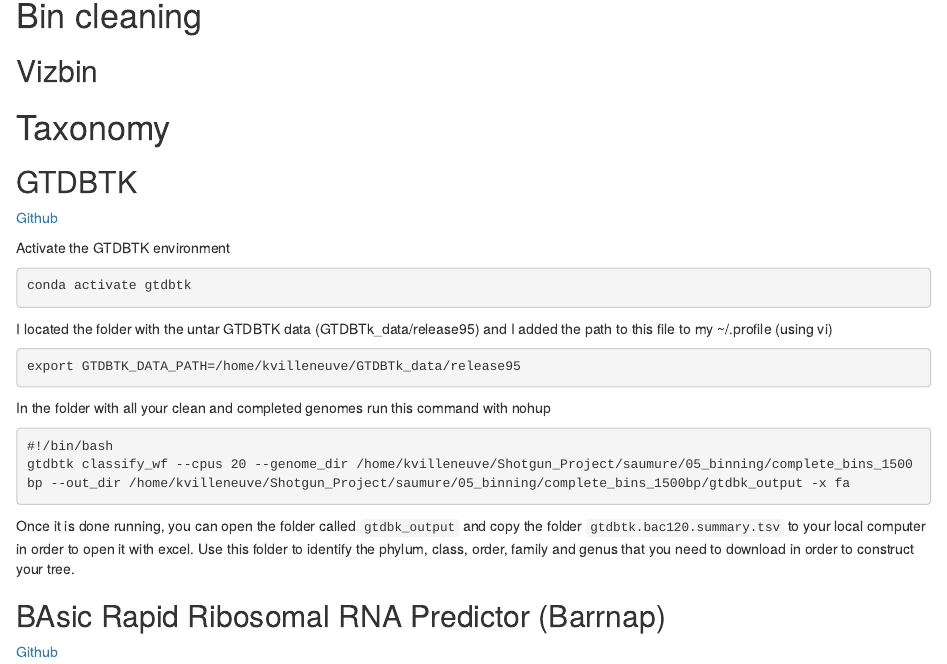
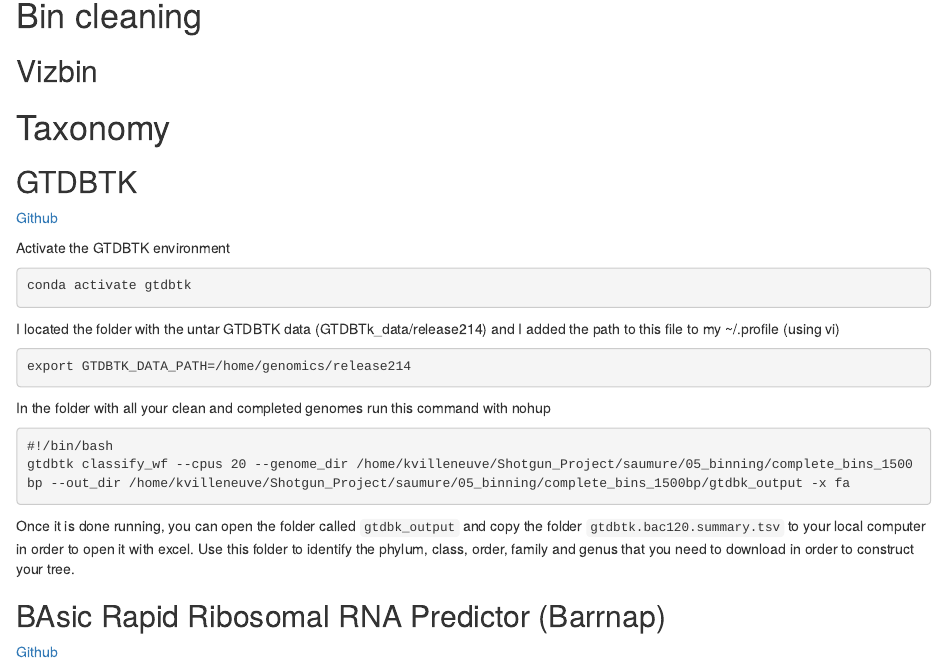
Before and after one commit to labolazar/metagenomic_pipeline, an R Markdown document (Pipeline.Rmd): the page in a window 1100 px wide, from 5480 px down. Rendered offline with R 4.5, knitr and Pandoc, with nearby package versions; drawn as R Markdown's standard HTML page in place of the format the file asks for.

Commit message:
Correction to GTDBTK

````diff
--- a/Pipeline.Rmd
+++ b/Pipeline.Rmd
@@ -419,9 +419,9 @@
 conda activate gtdbtk
 ```
 
-I located the folder with the untar GTDBTK data (GTDBTk_data/release95) and I added the path to this file to my ~/.profile (using vi)
+I located the folder with the untar GTDBTK data (GTDBTk_data/release214) and I added the path to this file to my ~/.profile (using vi)
 ```{bash, highlight=TRUE, eval=FALSE}
-export GTDBTK_DATA_PATH=/home/kvilleneuve/GTDBTk_data/release95
+export GTDBTK_DATA_PATH=/home/genomics/release214
 ```
 
 In the folder with all your clean and completed genomes run this command with nohup
````
Also changed, not shown: Pipeline.html (added).
